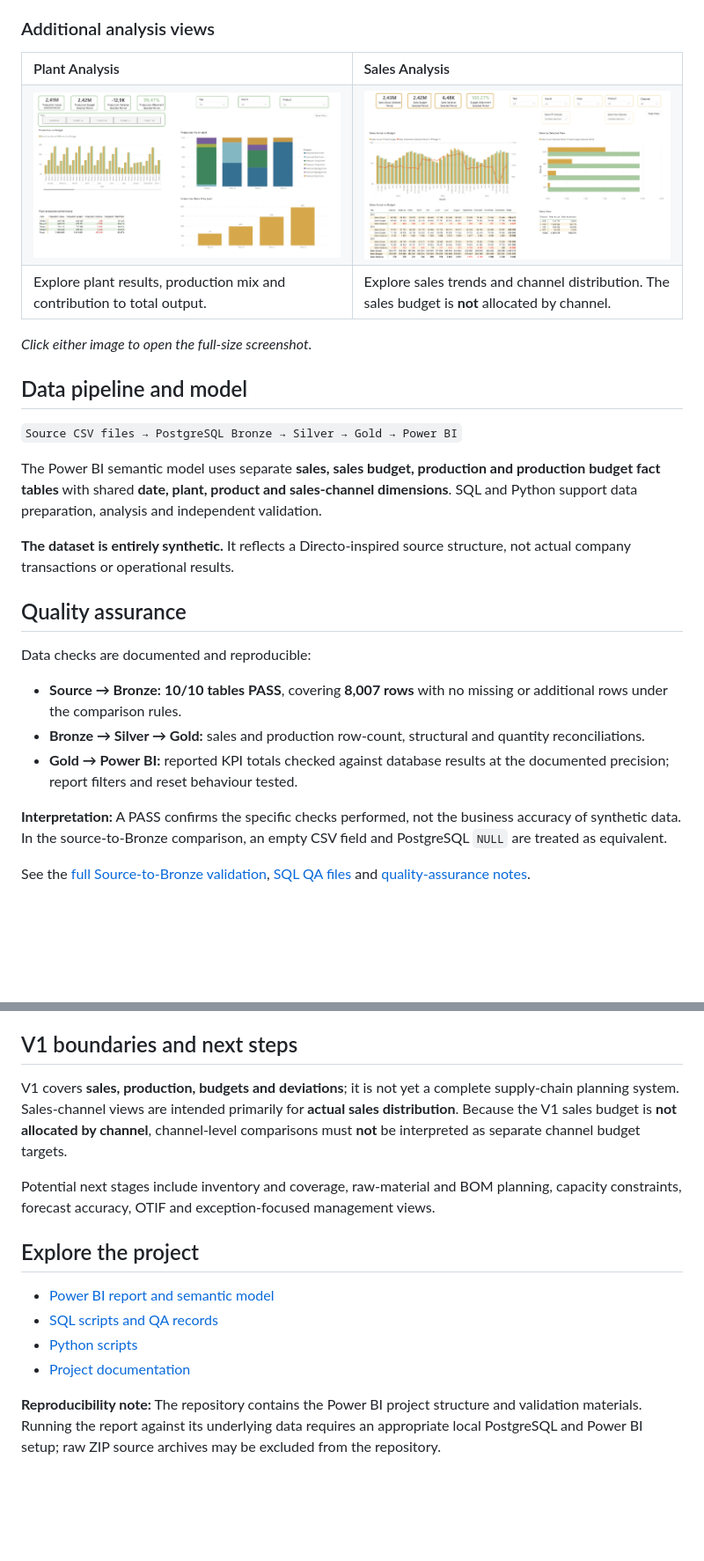
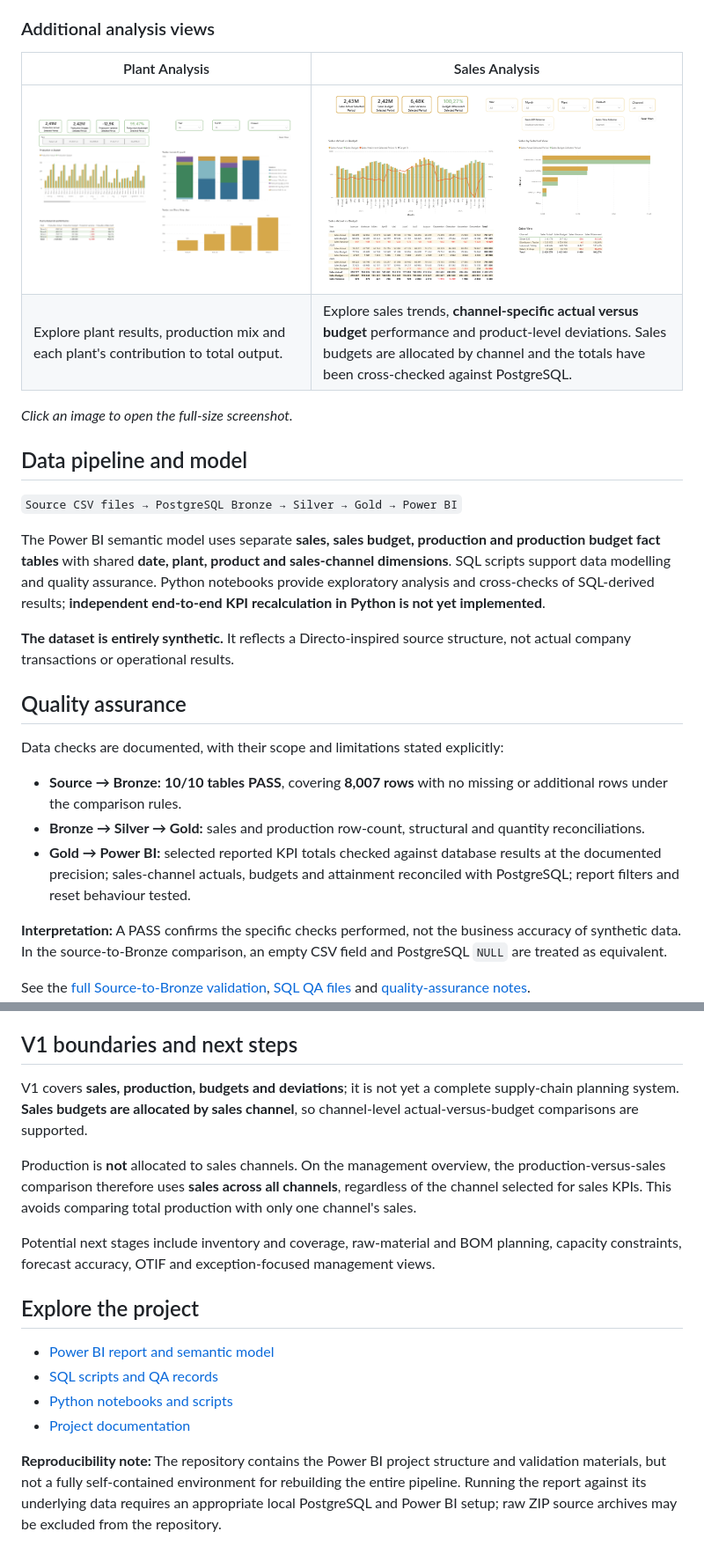
Before and after one commit to Margusfloren/SCloputoo, a Markdown page: README.md, 2 parts joined by grey strips. Shown at 88% size. Drawn GitHub-style; pictures changed too: docs/images/plant-analysis.png, docs/images/sales-analysis.png; blank space fills up the shorter version.

Commit message:
Update README and Power BI dashboard screenshots
Updated the main README to reflect channel-level budget comparisons, all-channel production vs sales logic, and the actual scope of Python validation. Replaced V1 Dashboard, Sales Analysis and Plant Analysis screenshots.

```diff
--- a/README.md
+++ b/README.md
@@ -36,38 +36,28 @@ The report supports interactive year, month, plant and product filters, context-
 
 ### Additional analysis views
 
-<table>
-<tr>
-  <th align="left">Plant Analysis</th>
-  <th align="left">Sales Analysis</th>
-</tr>
-<tr>
-  <td width="50%"><a href="docs/images/plant-analysis.png"><img src="docs/images/plant-analysis.png" alt="Plant Analysis dashboard with production KPIs, plant product mix and output shares" width="100%"></a></td>
-  <td width="50%"><a href="docs/images/sales-analysis.png"><img src="docs/images/sales-analysis.png" alt="Sales Analysis dashboard with sales trends, budget comparison and sales channels" width="100%"></a></td>
-</tr>
-<tr>
-  <td>Explore plant results, production mix and contribution to total output.</td>
-  <td>Explore sales trends and channel distribution. The sales budget is <strong>not</strong> allocated by channel.</td>
-</tr>
-</table>
+| Plant Analysis | Sales Analysis |
+| --- | --- |
+| [![Plant Analysis dashboard with plant production KPIs, production mix and output shares](docs/images/plant-analysis.png)](docs/images/plant-analysis.png) | [![Sales Analysis dashboard with channel-level actual-versus-budget comparisons, trends and sales-channel results](docs/images/sales-analysis.png)](docs/images/sales-analysis.png) |
+| Explore plant results, production mix and each plant's contribution to total output. | Explore sales trends, **channel-specific actual versus budget** performance and product-level deviations. Sales budgets are allocated by channel and the totals have been cross-checked against PostgreSQL. |
 
-*Click either image to open the full-size screenshot.*
+*Click an image to open the full-size screenshot.*
 
 ## Data pipeline and model
 
 `Source CSV files → PostgreSQL Bronze → Silver → Gold → Power BI`
 
-The Power BI semantic model uses separate **sales, sales budget, production and production budget fact tables** with shared **date, plant, product and sales-channel dimensions**. SQL and Python support data preparation, analysis and independent validation.
+The Power BI semantic model uses separate **sales, sales budget, production and production budget fact tables** with shared **date, plant, product and sales-channel dimensions**. SQL scripts support data modelling and quality assurance. Python notebooks provide exploratory analysis and cross-checks of SQL-derived results; **independent end-to-end KPI recalculation in Python is not yet implemented**.
 
 **The dataset is entirely synthetic.** It reflects a Directo-inspired source structure, not actual company transactions or operational results.
 
 ## Quality assurance
 
-Data checks are documented and reproducible:
+Data checks are documented, with their scope and limitations stated explicitly:
 
 - **Source → Bronze:** **10/10 tables PASS**, covering **8,007 rows** with no missing or additional rows under the comparison rules.
 - **Bronze → Silver → Gold:** sales and production row-count, structural and quantity reconciliations.
-- **Gold → Power BI:** reported KPI totals checked against database results at the documented precision; report filters and reset behaviour tested.
+- **Gold → Power BI:** selected reported KPI totals checked against database results at the documented precision; sales-channel actuals, budgets and attainment reconciled with PostgreSQL; report filters and reset behaviour tested.
 
 **Interpretation:** A PASS confirms the specific checks performed, not the business accuracy of synthetic data. In the source-to-Bronze comparison, an empty CSV field and PostgreSQL `NULL` are treated as equivalent.
 
@@ -79,7 +69,9 @@ The **About** page retrieves measure names, descriptions and DAX expressions fro
 
 ## V1 boundaries and next steps
 
-V1 covers **sales, production, budgets and deviations**; it is not yet a complete supply-chain planning system. Sales-channel views are intended primarily for **actual sales distribution**. Because the V1 sales budget is **not allocated by channel**, channel-level comparisons must **not** be interpreted as separate channel budget targets.
+V1 covers **sales, production, budgets and deviations**; it is not yet a complete supply-chain planning system. **Sales budgets are allocated by sales channel**, so channel-level actual-versus-budget comparisons are supported.
+
+Production is **not** allocated to sales channels. On the management overview, the production-versus-sales comparison therefore uses **sales across all channels**, regardless of the channel selected for sales KPIs. This avoids comparing total production with only one channel's sales.
 
 Potential next stages include inventory and coverage, raw-material and BOM planning, capacity constraints, forecast accuracy, OTIF and exception-focused management views.
 
@@ -87,7 +79,7 @@ Potential next stages include inventory and coverage, raw-material and BOM plann
 
 - [Power BI report and semantic model](powerbi/)
 - [SQL scripts and QA records](sql/)
-- [Python scripts](python/)
+- [Python notebooks and scripts](python/)
 - [Project documentation](docs/)
 
-**Reproducibility note:** The repository contains the Power BI project structure and validation materials. Running the report against its underlying data requires an appropriate local PostgreSQL and Power BI setup; raw ZIP source archives may be excluded from the repository.
+**Reproducibility note:** The repository contains the Power BI project structure and validation materials, but not a fully self-contained environment for rebuilding the entire pipeline. Running the report against its underlying data requires an appropriate local PostgreSQL and Power BI setup; raw ZIP source archives may be excluded from the repository.
```
Also changed, not shown: other parts of README.md (+10 -10 lines), docs/images/v1-dashboard.png.
